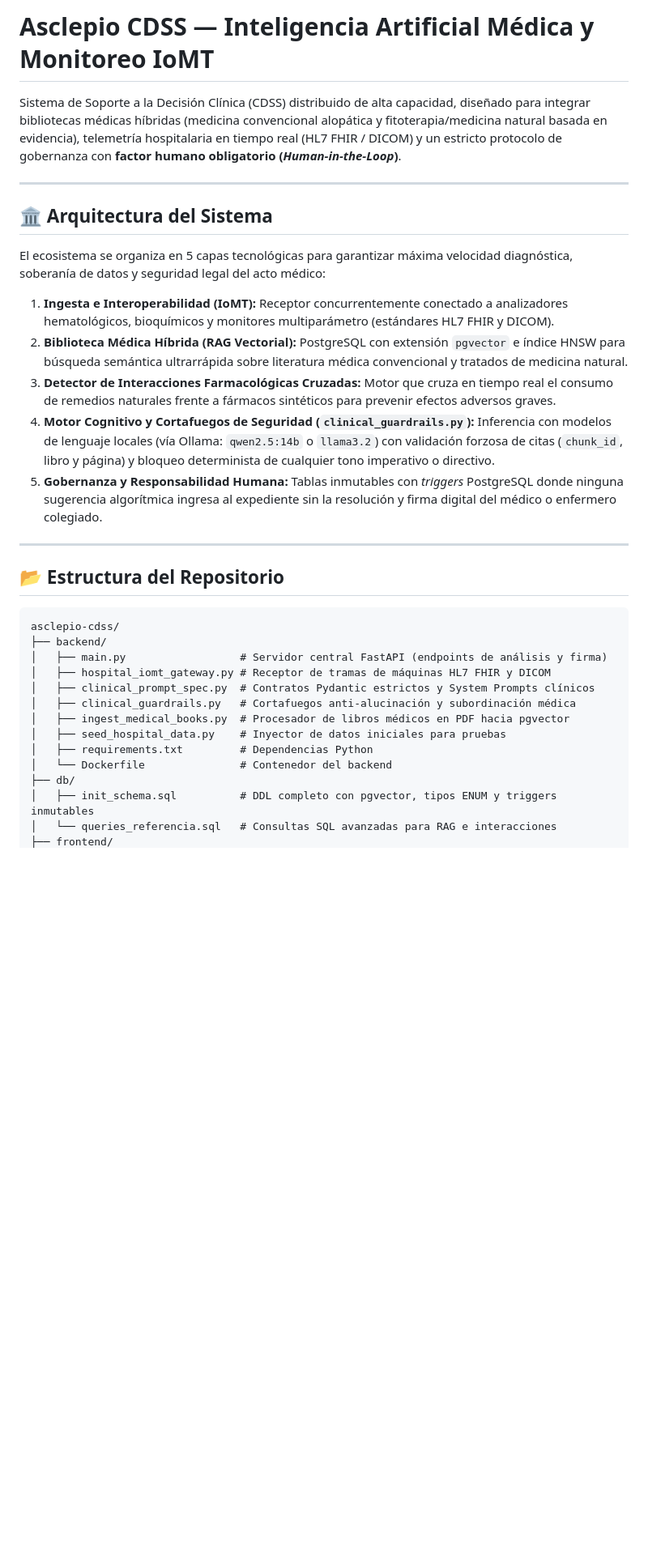
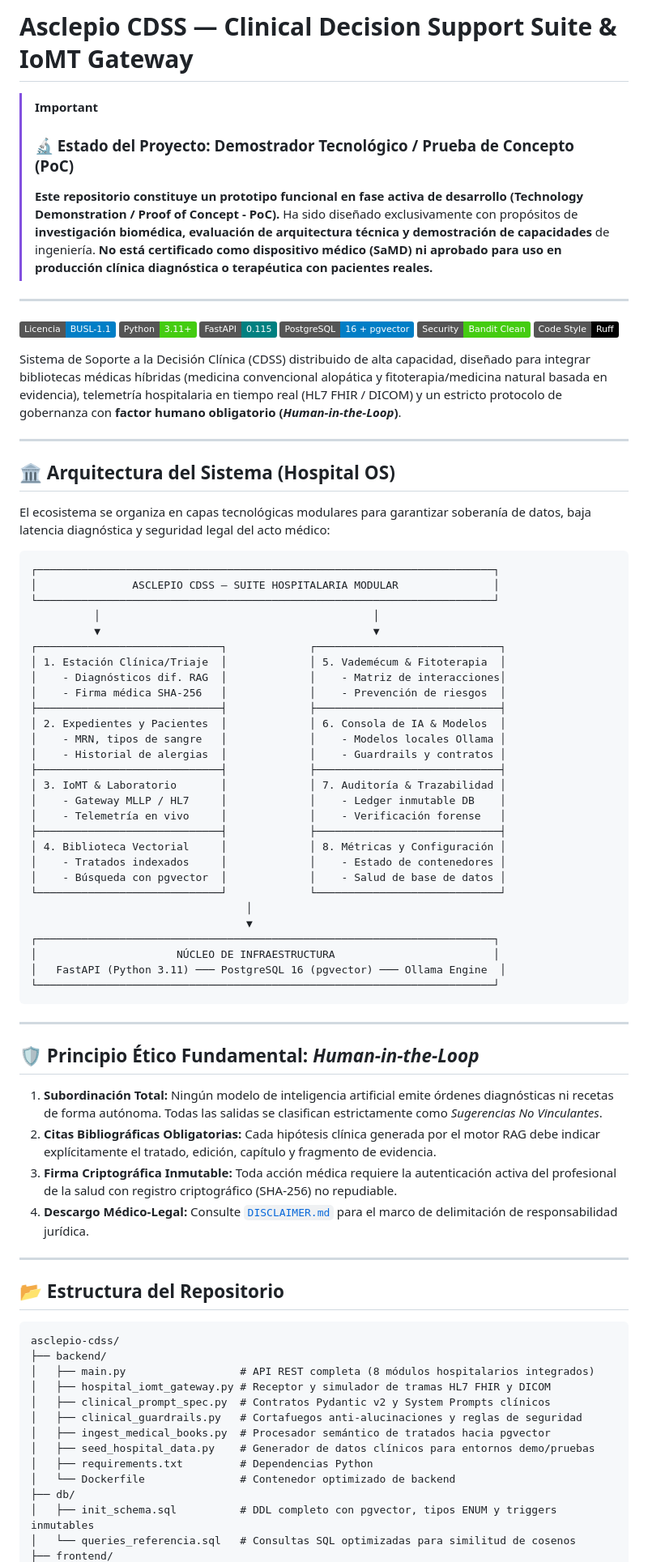
Before and after one commit to colomer510-netizen/asclepio-cdss, a Markdown page: README.md, the part around one of its changes. Shown at 81% size. GitHub-like rendering; badges without logos; blank space fills up the shorter version.

Commit message:
docs: add comprehensive README with Technology Demonstration / PoC disclaimer and full architecture overview

````diff
--- a/README.md
+++ b/README.md
@@ -1,18 +1,67 @@
-# Asclepio CDSS — Inteligencia Artificial Médica y Monitoreo IoMT
+# Asclepio CDSS — Clinical Decision Support Suite & IoMT Gateway
+
+> [!IMPORTANT]
+> ### 🔬 Estado del Proyecto: Demostrador Tecnológico / Prueba de Concepto (PoC)
+> **Este repositorio constituye un prototipo funcional en fase activa de desarrollo (Technology Demonstration / Proof of Concept - PoC).**
+> Ha sido diseñado exclusivamente con propósitos de **investigación biomédica, evaluación de arquitectura técnica y demostración de capacidades** de ingeniería.
+> **No está certificado como dispositivo médico (SaMD) ni aprobado para uso en producción clínica diagnóstica o terapéutica con pacientes reales.**
+
+---
+
+[![Licencia: BUSL-1.1](https://img.shields.io/badge/Licencia-BUSL--1.1-blue.svg)](LICENSE)
+[![Python: 3.11+](https://img.shields.io/badge/Python-3.11+-brightgreen.svg)](https://www.python.org/)
+[![FastAPI: 0.115](https://img.shields.io/badge/FastAPI-0.115-teal.svg)](https://fastapi.tiangolo.com/)
+[![PostgreSQL: 16+pgvector](https://img.shields.io/badge/PostgreSQL-16%20%2B%20pgvector-blue.svg)](https://github.com/pgvector/pgvector)
+[![Security: Bandit Audited](https://img.shields.io/badge/Security-Bandit%20Clean-success.svg)](https://github.com/PyCQA/bandit)
+[![Code Style: Ruff](https://img.shields.io/badge/Code%20Style-Ruff-black.svg)](https://github.com/astral-sh/ruff)
 
 Sistema de Soporte a la Decisión Clínica (CDSS) distribuido de alta capacidad, diseñado para integrar bibliotecas médicas híbridas (medicina convencional alopática y fitoterapia/medicina natural basada en evidencia), telemetría hospitalaria en tiempo real (HL7 FHIR / DICOM) y un estricto protocolo de gobernanza con **factor humano obligatorio (*Human-in-the-Loop*)**.
 
 ---
 
-## 🏛️ Arquitectura del Sistema
+## 🏛️ Arquitectura del Sistema (Hospital OS)
 
-El ecosistema se organiza en 5 capas tecnológicas para garantizar máxima velocidad diagnóstica, soberanía de datos y seguridad legal del acto médico:
+El ecosistema se organiza en capas tecnológicas modulares para garantizar soberanía de datos, baja latencia diagnóstica y seguridad legal del acto médico:
 
-1. **Ingesta e Interoperabilidad (IoMT):** Receptor concurrentemente conectado a analizadores hematológicos, bioquímicos y monitores multiparámetro (estándares HL7 FHIR y DICOM).
-2. **Biblioteca Médica Híbrida (RAG Vectorial):** PostgreSQL con extensión `pgvector` e índice HNSW para búsqueda semántica ultrarrápida sobre literatura médica convencional y tratados de medicina natural.
-3. **Detector de Interacciones Farmacológicas Cruzadas:** Motor que cruza en tiempo real el consumo de remedios naturales frente a fármacos sintéticos para prevenir efectos adversos graves.
-4. **Motor Cognitivo y Cortafuegos de Seguridad (`clinical_guardrails.py`):** Inferencia con modelos de lenguaje locales (vía Ollama: `qwen2.5:14b` o `llama3.2`) con validación forzosa de citas (`chunk_id`, libro y página) y bloqueo determinista de cualquier tono imperativo o directivo.
-5. **Gobernanza y Responsabilidad Humana:** Tablas inmutables con *triggers* PostgreSQL donde ninguna sugerencia algorítmica ingresa al expediente sin la resolución y firma digital del médico o enfermero colegiado.
+```
+┌────────────────────────────────────────────────────────────────────────┐
+│               ASCLEPIO CDSS — SUITE HOSPITALARIA MODULAR               │
+└────────────────────────────────────────────────────────────────────────┘
+          │                                           │
+          ▼                                           ▼
+┌─────────────────────────────┐             ┌─────────────────────────────┐
+│ 1. Estación Clínica/Triaje  │             │ 5. Vademécum & Fitoterapia  │
+│    - Diagnósticos dif. RAG  │             │    - Matriz de interacciones│
+│    - Firma médica SHA-256   │             │    - Prevención de riesgos  │
+├─────────────────────────────┤             ├─────────────────────────────┤
+│ 2. Expedientes y Pacientes  │             │ 6. Consola de IA & Modelos  │
+│    - MRN, tipos de sangre   │             │    - Modelos locales Ollama │
+│    - Historial de alergias  │             │    - Guardrails y contratos │
+├─────────────────────────────┤             ├─────────────────────────────┤
+│ 3. IoMT & Laboratorio       │             │ 7. Auditoría & Trazabilidad │
+│    - Gateway MLLP / HL7     │             │    - Ledger inmutable DB    │
+│    - Telemetría en vivo     │             │    - Verificación forense   │
+├─────────────────────────────┤             ├─────────────────────────────┤
+│ 4. Biblioteca Vectorial     │             │ 8. Métricas y Configuración │
+│    - Tratados indexados     │             │    - Estado de contenedores │
+│    - Búsqueda con pgvector  │             │    - Salud de base de datos │
+└─────────────────────────────┘             └─────────────────────────────┘
+                                  │
+                                  ▼
+┌────────────────────────────────────────────────────────────────────────┐
+│                      NÚCLEO DE INFRAESTRUCTURA                         │
+│   FastAPI (Python 3.11) ─── PostgreSQL 16 (pgvector) ─── Ollama Engine  │
+└────────────────────────────────────────────────────────────────────────┘
+```
+
+---
+
+## 🛡️ Principio Ético Fundamental: *Human-in-the-Loop*
+
+1. **Subordinación Total:** Ningún modelo de inteligencia artificial emite órdenes diagnósticas ni recetas de forma autónoma. Todas las salidas se clasifican estrictamente como *Sugerencias No Vinculantes*.
+2. **Citas Bibliográficas Obligatorias:** Cada hipótesis clínica generada por el motor RAG debe indicar explícitamente el tratado, edición, capítulo y fragmento de evidencia.
+3. **Firma Criptográfica Inmutable:** Toda acción médica requiere la autenticación activa del profesional de la salud con registro criptográfico (SHA-256) no repudiable.
+4. **Descargo Médico-Legal:** Consulte [`DISCLAIMER.md`](DISCLAIMER.md) para el marco de delimitación de responsabilidad jurídica.
 
 ---
 
@@ -21,15 +70,15 @@ El ecosistema se organiza en 5 capas tecnológicas para garantizar máxima veloc
 ```text
 asclepio-cdss/
 ├── backend/
-│   ├── main.py                  # Servidor central FastAPI (endpoints de análisis y firma)
-│   ├── hospital_iomt_gateway.py # Receptor de tramas de máquinas HL7 FHIR y DICOM
-│   ├── clinical_prompt_spec.py  # Contratos Pydantic estrictos y System Prompts clínicos
-│   ├── clinical_guardrails.py   # Cortafuegos anti-alucinación y subordinación médica
-│   ├── ingest_medical_books.py  # Procesador de libros médicos en PDF hacia pgvector
-│   ├── seed_hospital_data.py    # Inyector de datos iniciales para pruebas
+│   ├── main.py                  # API REST completa (8 módulos hospitalarios integrados)
+│   ├── hospital_iomt_gateway.py # Receptor y simulador de tramas HL7 FHIR y DICOM
+│   ├── clinical_prompt_spec.py  # Contratos Pydantic v2 y System Prompts clínicos
+│   ├── clinical_guardrails.py   # Cortafuegos anti-alucinaciones y reglas de seguridad
+│   ├── ingest_medical_books.py  # Procesador semántico de tratados hacia pgvector
+│   ├── seed_hospital_data.py    # Generador de datos clínicos para entornos demo/pruebas
 │   ├── requirements.txt         # Dependencias Python
-│   └── Dockerfile               # Contenedor del backend
+│   └── Dockerfile               # Contenedor optimizado de backend
 ├── db/
 │   ├── init_schema.sql          # DDL completo con pgvector, tipos ENUM y triggers inmutables
-│   └── queries_referencia.sql   # Consultas SQL avanzadas para RAG e interacciones
+│   └── queries_referencia.sql   # Consultas SQL optimizadas para similitud de cosenos
 ├── frontend/
````
Also changed, not shown: other parts of README.md (+40 -27 lines).
